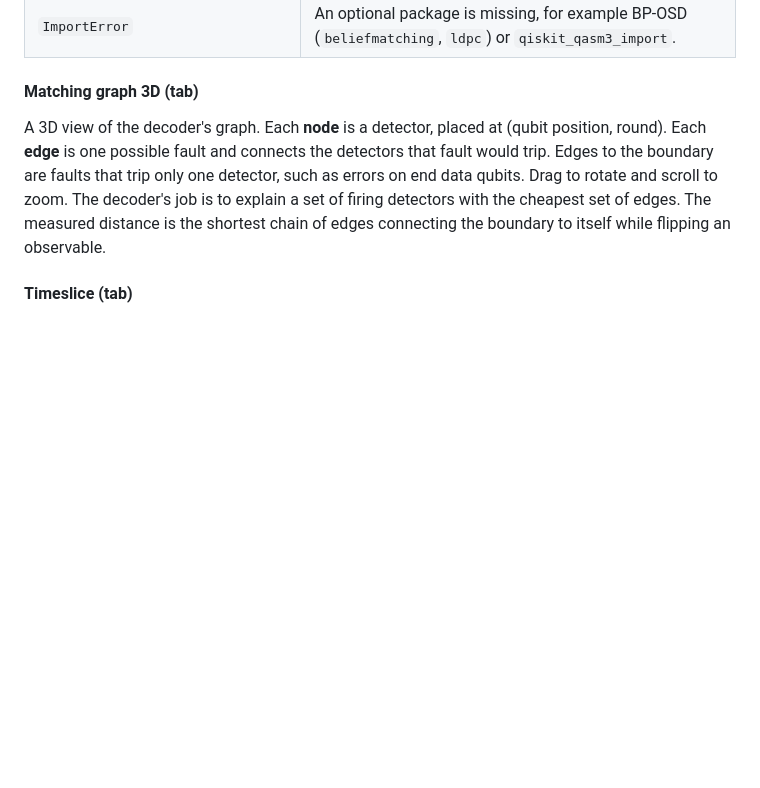
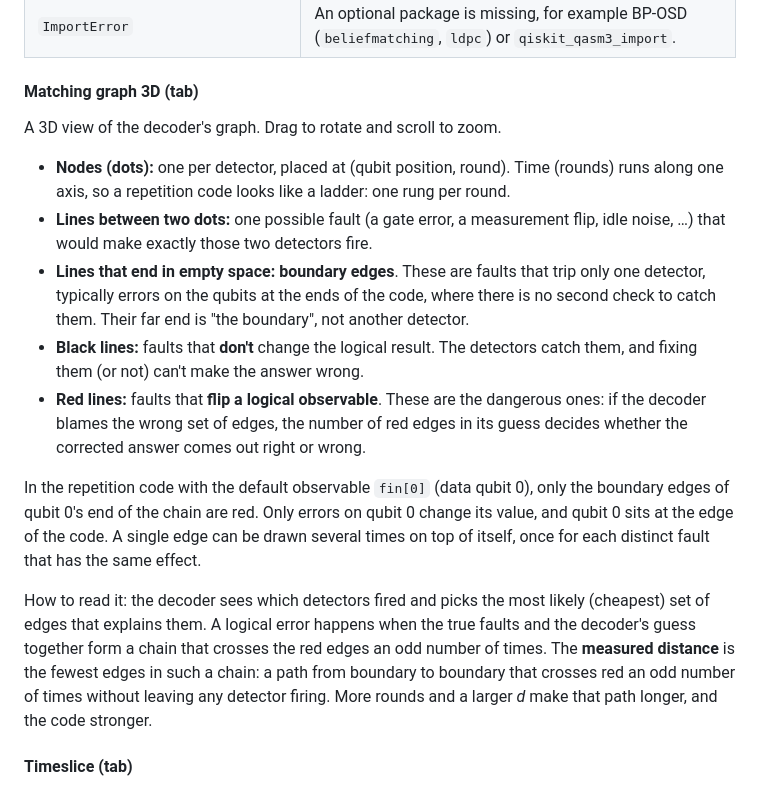
Before and after one commit to barburian/QuantumJourney, a Markdown page: README.md, the part around the change. Rendered like a GitHub page; blank space fills up the shorter version.

Commit message:
README: explain red vs black edges in the 3D matching graph
Co-Authored-By: Claude Opus 5.5 <noreply@anthropic.com>

```diff
--- a/README.md
+++ b/README.md
@@ -174,7 +174,17 @@ For reference, with the default noise and 10 000 shots: d = 3 gives about **0.00
 
 #### Matching graph 3D (tab)
 
-A 3D view of the decoder's graph. Each **node** is a detector, placed at (qubit position, round). Each **edge** is one possible fault and connects the detectors that fault would trip. Edges to the boundary are faults that trip only one detector, such as errors on end data qubits. Drag to rotate and scroll to zoom. The decoder's job is to explain a set of firing detectors with the cheapest set of edges. The measured distance is the shortest chain of edges connecting the boundary to itself while flipping an observable.
+A 3D view of the decoder's graph. Drag to rotate and scroll to zoom.
+
+* **Nodes (dots):** one per detector, placed at (qubit position, round). Time (rounds) runs along one axis, so a repetition code looks like a ladder: one rung per round.
+* **Lines between two dots:** one possible fault (a gate error, a measurement flip, idle noise, …) that would make exactly those two detectors fire.
+* **Lines that end in empty space:** **boundary edges**. These are faults that trip only one detector, typically errors on the qubits at the ends of the code, where there is no second check to catch them. Their far end is "the boundary", not another detector.
+* **Black lines:** faults that **don't** change the logical result. The detectors catch them, and fixing them (or not) can't make the answer wrong.
+* **Red lines:** faults that **flip a logical observable**. These are the dangerous ones: if the decoder blames the wrong set of edges, the number of red edges in its guess decides whether the corrected answer comes out right or wrong.
+
+In the repetition code with the default observable `fin[0]` (data qubit 0), only the boundary edges of qubit 0's end of the chain are red. Only errors on qubit 0 change its value, and qubit 0 sits at the edge of the code. A single edge can be drawn several times on top of itself, once for each distinct fault that has the same effect.
+
+How to read it: the decoder sees which detectors fired and picks the most likely (cheapest) set of edges that explains them. A logical error happens when the true faults and the decoder's guess together form a chain that crosses the red edges an odd number of times. The **measured distance** is the fewest edges in such a chain: a path from boundary to boundary that crosses red an odd number of times without leaving any detector firing. More rounds and a larger *d* make that path longer, and the code stronger.
 
 #### Timeslice (tab)
 
```
